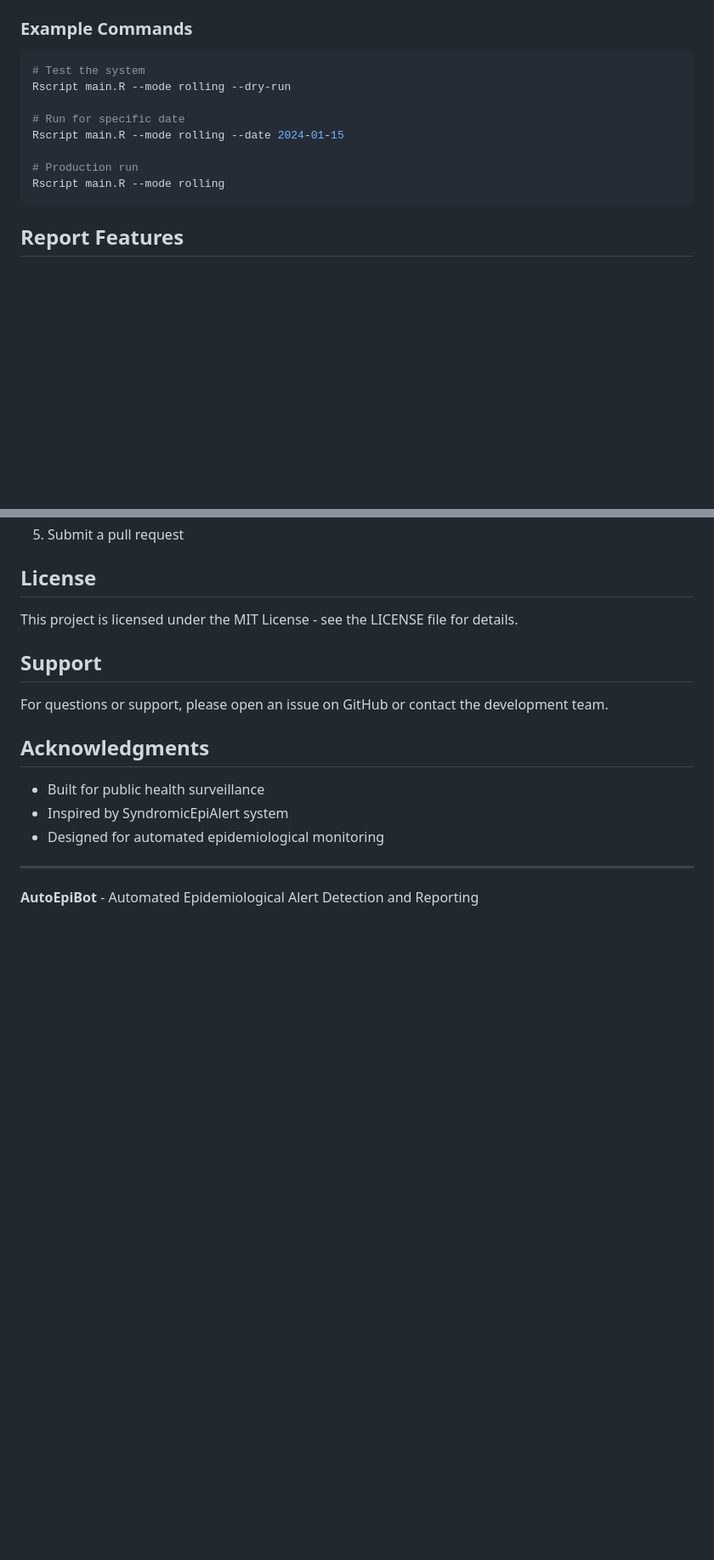
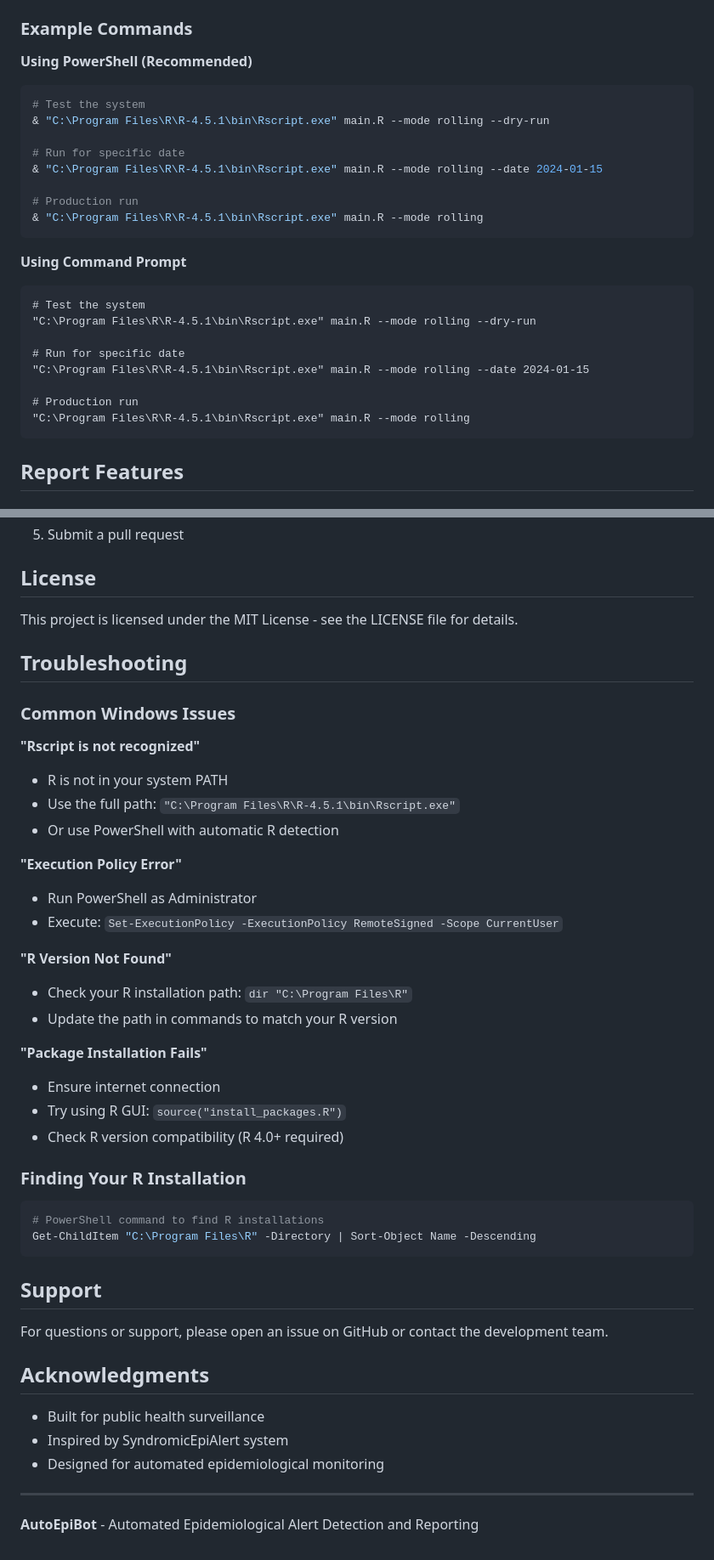
Before and after one commit to CodyCarmichaelMPH/AutoEpiBot, a Markdown page: README.md, 2 parts joined by grey strips. Shown at 85% size. Rendered like a GitHub page; blank space fills up the shorter version.

````diff
--- a/README.md
+++ b/README.md
@@ -106,15 +142,29 @@ validation:
 - `--date YYYY-MM-DD`: Analyze specific date
 
 ### Example Commands
-```bash
+
+**Using PowerShell (Recommended)**
+```powershell
 # Test the system
-Rscript main.R --mode rolling --dry-run
+& "C:\Program Files\R\R-4.5.1\bin\Rscript.exe" main.R --mode rolling --dry-run
 
 # Run for specific date
-Rscript main.R --mode rolling --date 2024-01-15
+& "C:\Program Files\R\R-4.5.1\bin\Rscript.exe" main.R --mode rolling --date 2024-01-15
 
 # Production run
-Rscript main.R --mode rolling
+& "C:\Program Files\R\R-4.5.1\bin\Rscript.exe" main.R --mode rolling
+```
+
+**Using Command Prompt**
+```cmd
+# Test the system
+"C:\Program Files\R\R-4.5.1\bin\Rscript.exe" main.R --mode rolling --dry-run
+
+# Run for specific date
+"C:\Program Files\R\R-4.5.1\bin\Rscript.exe" main.R --mode rolling --date 2024-01-15
+
+# Production run
+"C:\Program Files\R\R-4.5.1\bin\Rscript.exe" main.R --mode rolling
 ```
 
 ## Report Features
@@ -194,6 +244,34 @@ The system uses multiple criteria for alert validation:
 
 This project is licensed under the MIT License - see the LICENSE file for details.
 
+## Troubleshooting
+
+### Common Windows Issues
+
+**"Rscript is not recognized"**
+- R is not in your system PATH
+- Use the full path: `"C:\Program Files\R\R-4.5.1\bin\Rscript.exe"`
+- Or use PowerShell with automatic R detection
+
+**"Execution Policy Error"**
+- Run PowerShell as Administrator
+- Execute: `Set-ExecutionPolicy -ExecutionPolicy RemoteSigned -Scope CurrentUser`
+
+**"R Version Not Found"**
+- Check your R installation path: `dir "C:\Program Files\R"`
+- Update the path in commands to match your R version
+
+**"Package Installation Fails"**
+- Ensure internet connection
+- Try using R GUI: `source("install_packages.R")`
+- Check R version compatibility (R 4.0+ required)
+
+### Finding Your R Installation
+```powershell
+# PowerShell command to find R installations
+Get-ChildItem "C:\Program Files\R" -Directory | Sort-Object Name -Descending
+```
+
 ## Support
 
 For questions or support, please open an issue on GitHub or contact the development team.
````
Also changed, not shown: other parts of README.md (+42 -6 lines).
